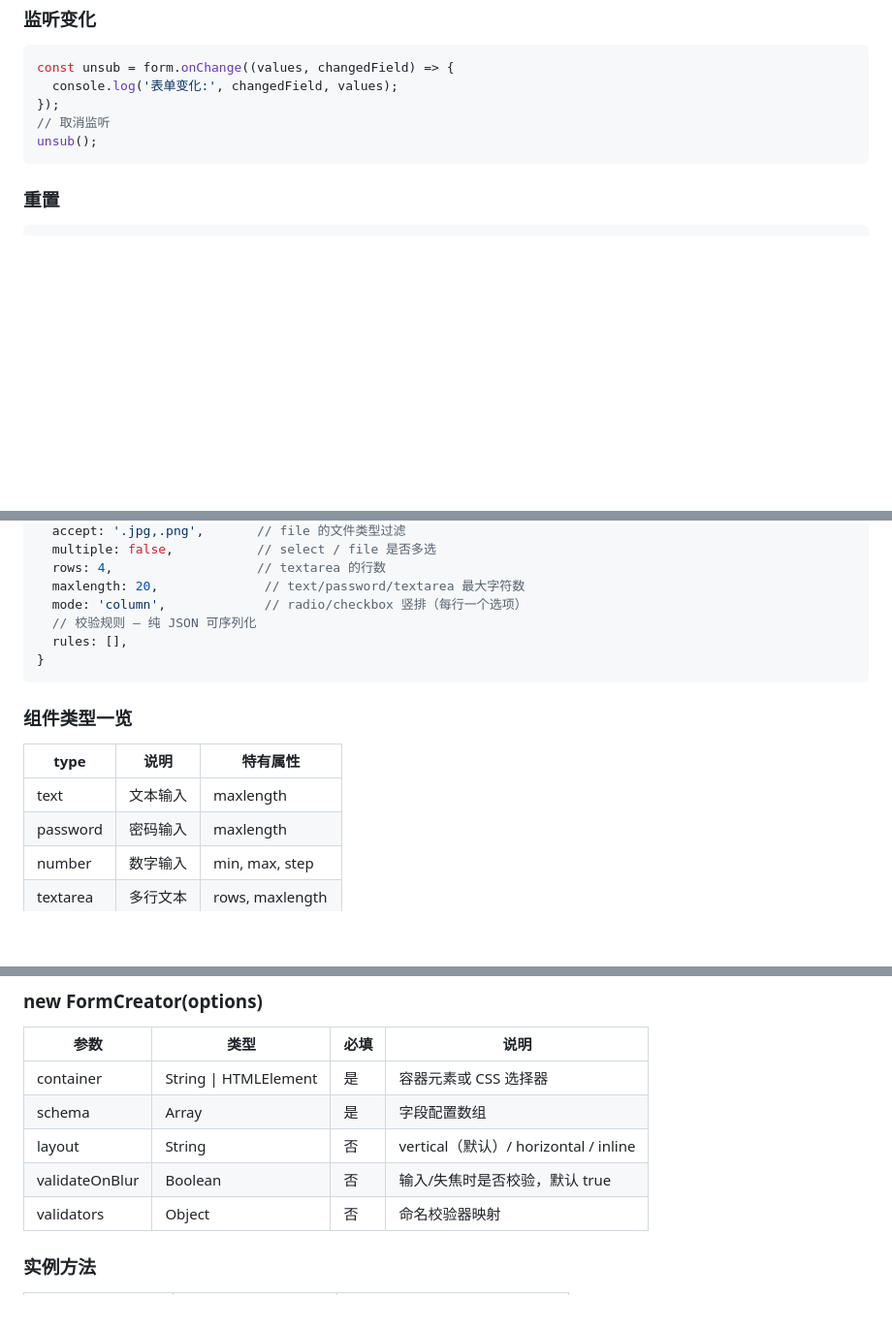
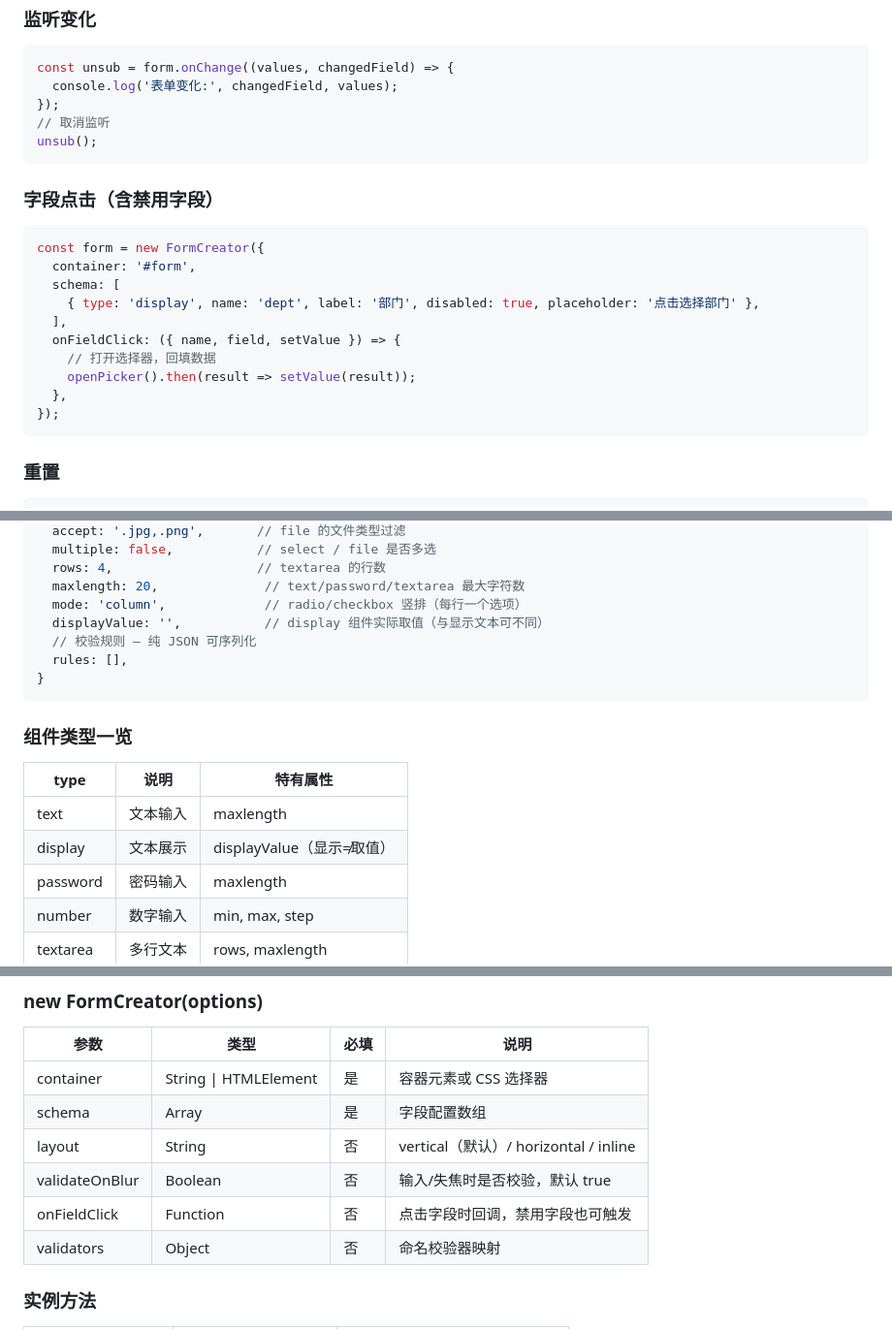
Before and after one commit to XiaoIsGood/form-creator, a Markdown page: README.md, 3 parts joined by grey strips. Shown at 97% size. Rendered like a GitHub page; blank space fills up the shorter version.

Commit message:
docs: add display component, onFieldClick, displayValue to README

````diff
--- a/README.md
+++ b/README.md
@@ -62,6 +62,21 @@ const unsub = form.onChange((values, changedField) => {
 unsub();
 ```
 
+### 字段点击（含禁用字段）
+
+```js
+const form = new FormCreator({
+  container: '#form',
+  schema: [
+    { type: 'display', name: 'dept', label: '部门', disabled: true, placeholder: '点击选择部门' },
+  ],
+  onFieldClick: ({ name, field, setValue }) => {
+    // 打开选择器，回填数据
+    openPicker().then(result => setValue(result));
+  },
+});
+```
+
 ### 重置
 
 ```js
@@ -94,6 +109,7 @@ form.destroy();  // 移除 DOM、清理事件
   rows: 4,                   // textarea 的行数
   maxlength: 20,              // text/password/textarea 最大字符数
   mode: 'column',             // radio/checkbox 竖排（每行一个选项）
+  displayValue: '',           // display 组件实际取值（与显示文本可不同）
   // 校验规则 — 纯 JSON 可序列化
   rules: [],
 }
@@ -104,6 +120,7 @@ form.destroy();  // 移除 DOM、清理事件
 | type       | 说明     | 特有属性                          |
 |------------|---------|----------------------------------|
 | text       | 文本输入  | maxlength                        |
+| display    | 文本展示  | displayValue（显示≠取值）          |
 | password   | 密码输入  | maxlength                        |
 | number     | 数字输入  | min, max, step                   |
 | textarea   | 多行文本  | rows, maxlength                  |
@@ -281,6 +298,7 @@ Schema 可存为纯 JSON 文件或数据库字段，通过 `fetch` 远程加载
 | schema | Array | 是 | 字段配置数组 |
 | layout | String | 否 | vertical（默认）/ horizontal / inline |
 | validateOnBlur | Boolean | 否 | 输入/失焦时是否校验，默认 true |
+| onFieldClick | Function | 否 | 点击字段时回调，禁用字段也可触发 |
 | validators | Object | 否 | 命名校验器映射 |
 
 ### 实例方法
````
